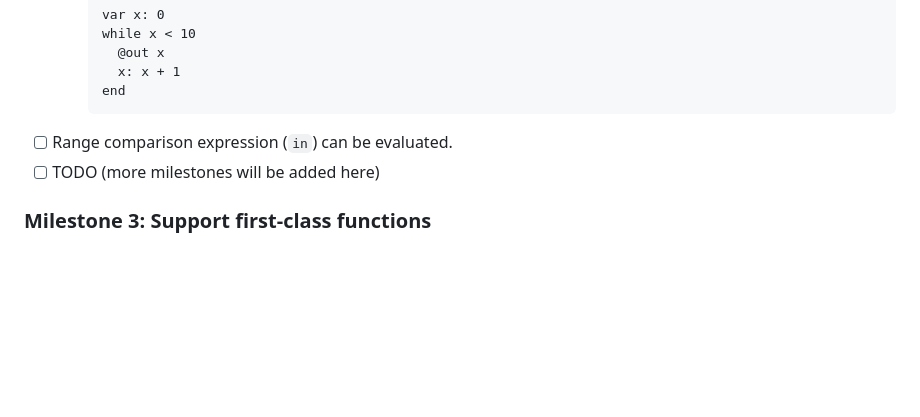
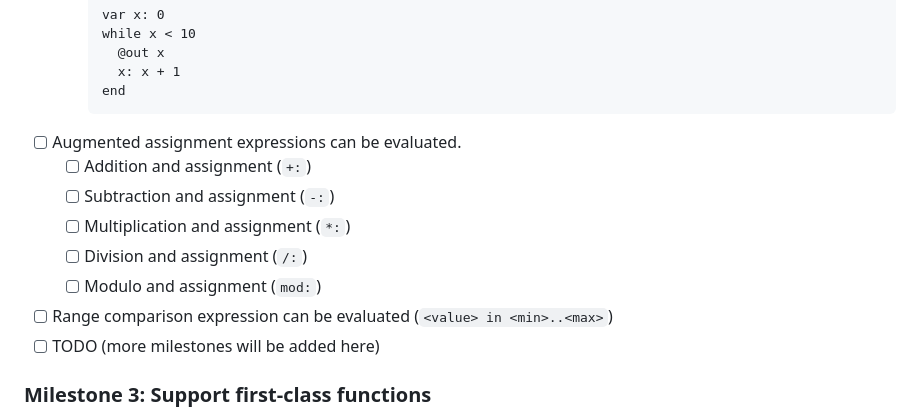
Before and after one commit to elle-j/thusly, a Markdown page: README.md, the part around the change printed below. Drawn GitHub-style; folded sections open; blank space fills up the shorter version.

Commit message:
Update milestones in README.

````diff
--- a/README.md
+++ b/README.md
@@ -181,7 +182,13 @@ The development of both the language and the surrounding documentation is curren
     ```
 
     </details>
-- [ ] Range comparison expression (`in`) can be evaluated.
+- [ ] Augmented assignment expressions can be evaluated.
+  - [ ] Addition and assignment (`+:`)
+  - [ ] Subtraction and assignment (`-:`)
+  - [ ] Multiplication and assignment (`*:`)
+  - [ ] Division and assignment (`/:`)
+  - [ ] Modulo and assignment (`mod:`)
+- [ ] Range comparison expression can be evaluated (`<value> in <min>..<max>`)
 - [ ] TODO (more milestones will be added here)
 
 ### Milestone 3: Support first-class functions
````
Also changed, not shown: other parts of README.md (+1 -0 lines).
